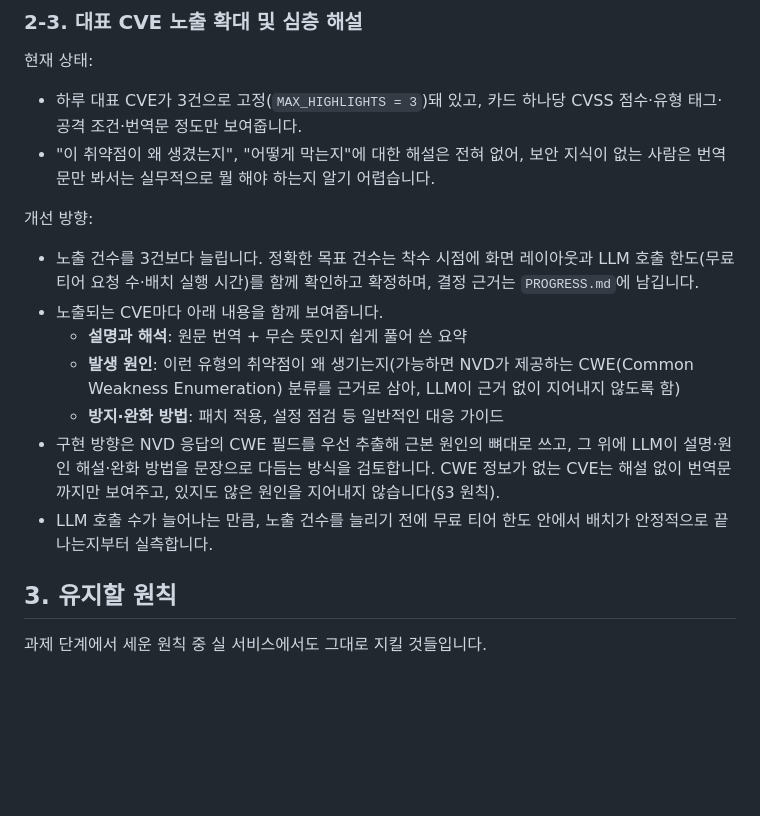
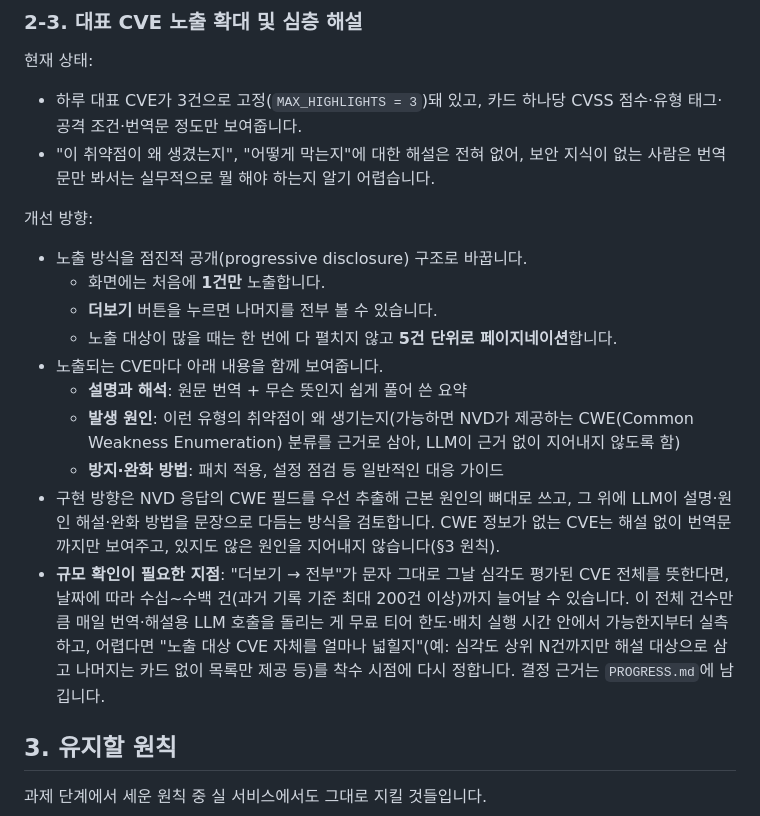
Before and after one commit to whiteclover0542/Today_CVE_information, a Markdown page: PLAN.md, the part around the change. Drawn GitHub-style; blank space fills up the shorter version.

```diff
--- a/PLAN.md
+++ b/PLAN.md
@@ -47,13 +47,16 @@
 
 개선 방향:
 
-- 노출 건수를 3건보다 늘립니다. 정확한 목표 건수는 착수 시점에 화면 레이아웃과 LLM 호출 한도(무료 티어 요청 수·배치 실행 시간)를 함께 확인하고 확정하며, 결정 근거는 `PROGRESS.md`에 남깁니다.
+- 노출 방식을 점진적 공개(progressive disclosure) 구조로 바꿉니다.
+  - 화면에는 처음에 **1건만** 노출합니다.
+  - **더보기** 버튼을 누르면 나머지를 전부 볼 수 있습니다.
+  - 노출 대상이 많을 때는 한 번에 다 펼치지 않고 **5건 단위로 페이지네이션**합니다.
 - 노출되는 CVE마다 아래 내용을 함께 보여줍니다.
   - **설명과 해석**: 원문 번역 + 무슨 뜻인지 쉽게 풀어 쓴 요약
   - **발생 원인**: 이런 유형의 취약점이 왜 생기는지(가능하면 NVD가 제공하는 CWE(Common Weakness Enumeration) 분류를 근거로 삼아, LLM이 근거 없이 지어내지 않도록 함)
   - **방지·완화 방법**: 패치 적용, 설정 점검 등 일반적인 대응 가이드
 - 구현 방향은 NVD 응답의 CWE 필드를 우선 추출해 근본 원인의 뼈대로 쓰고, 그 위에 LLM이 설명·원인 해설·완화 방법을 문장으로 다듬는 방식을 검토합니다. CWE 정보가 없는 CVE는 해설 없이 번역문까지만 보여주고, 있지도 않은 원인을 지어내지 않습니다(§3 원칙).
-- LLM 호출 수가 늘어나는 만큼, 노출 건수를 늘리기 전에 무료 티어 한도 안에서 배치가 안정적으로 끝나는지부터 실측합니다.
+- **규모 확인이 필요한 지점**: "더보기 → 전부"가 문자 그대로 그날 심각도 평가된 CVE 전체를 뜻한다면, 날짜에 따라 수십~수백 건(과거 기록 기준 최대 200건 이상)까지 늘어날 수 있습니다. 이 전체 건수만큼 매일 번역·해설용 LLM 호출을 돌리는 게 무료 티어 한도·배치 실행 시간 안에서 가능한지부터 실측하고, 어렵다면 "노출 대상 CVE 자체를 얼마나 넓힐지"(예: 심각도 상위 N건까지만 해설 대상으로 삼고 나머지는 카드 없이 목록만 제공 등)를 착수 시점에 다시 정합니다. 결정 근거는 `PROGRESS.md`에 남깁니다.
 
 ## 3. 유지할 원칙
 
```
Also changed, not shown: PROGRESS.md (+8 -5 lines).
